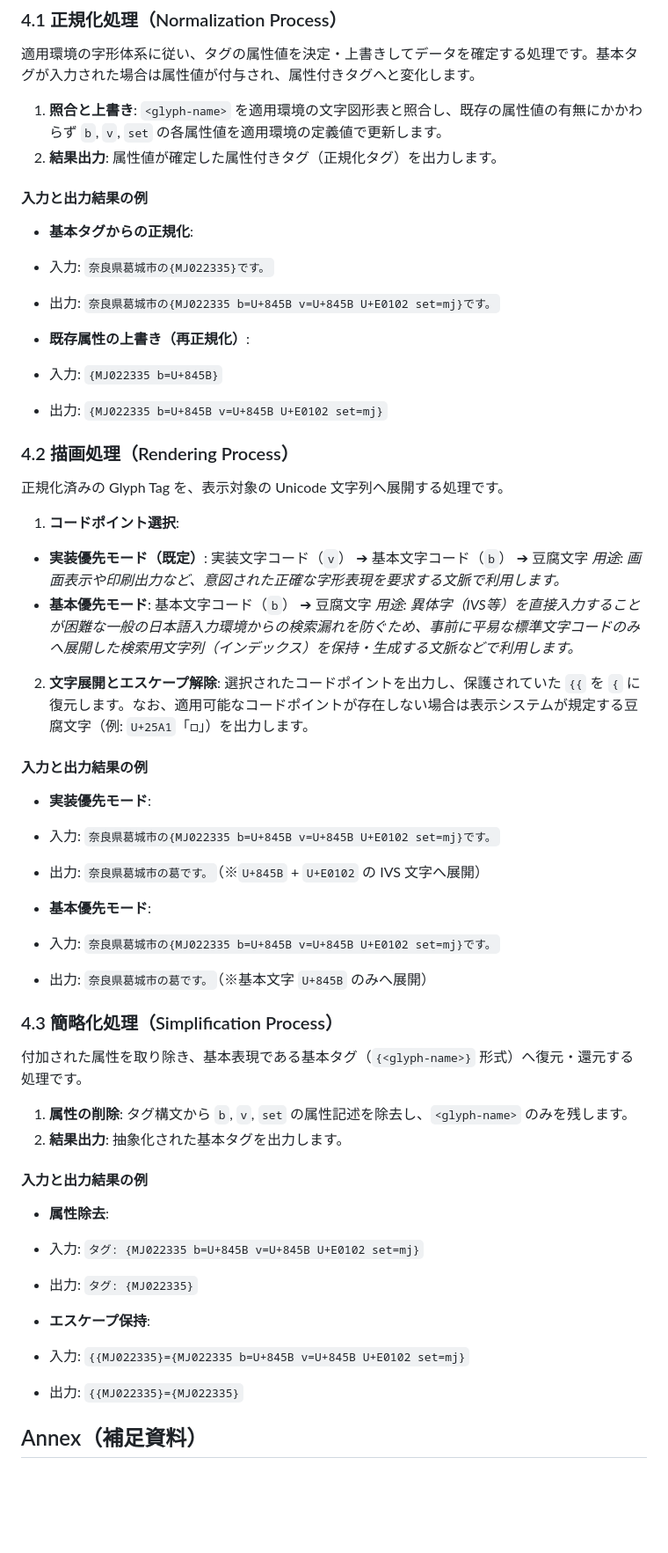
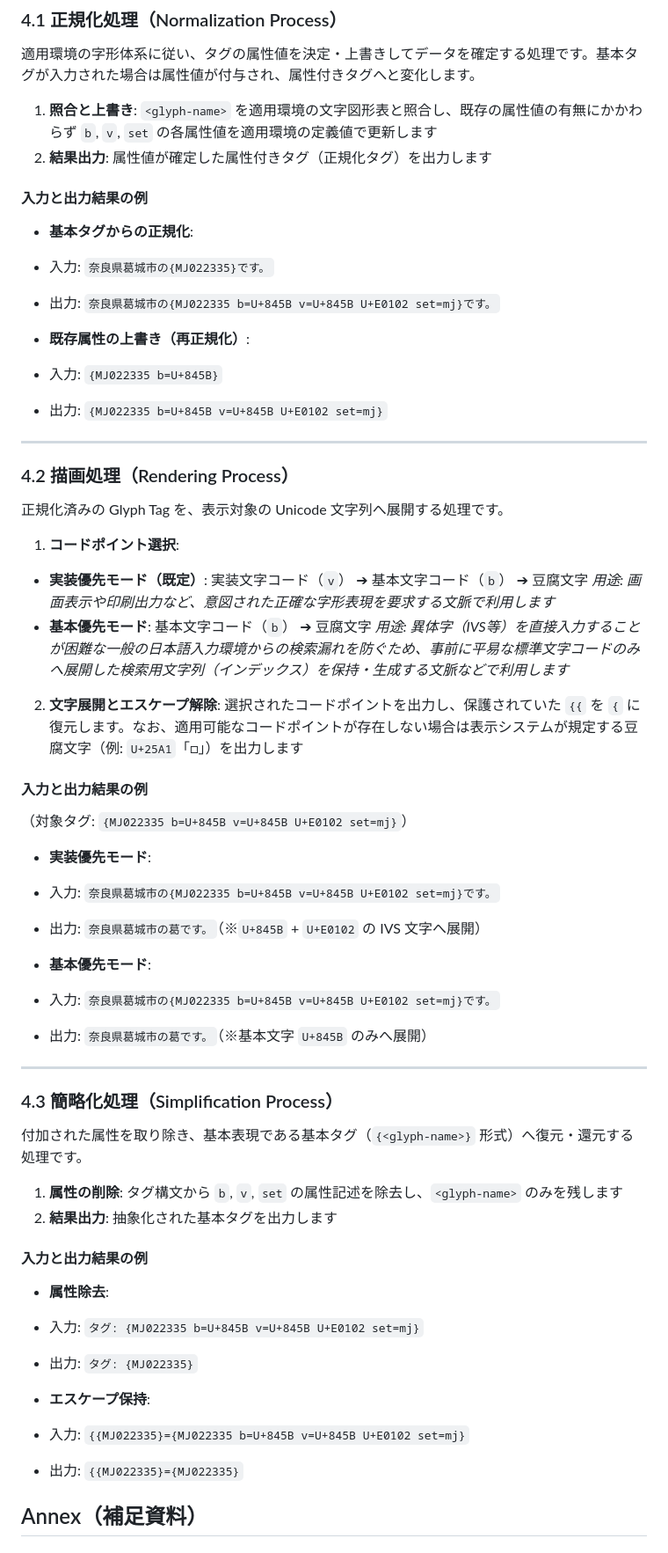
Before and after one commit to jp-rad/tofurengo, a Markdown page: GLYPH-TAG-SPECS.ja.md, the part around one of its changes. Shown at 88% size. GitHub-like rendering; blank space fills up the shorter version.

Commit message:
fix: Improve readability and clarity in Glyph Tag specification by removing unnecessary punctuation and enhancing structure

```diff
--- a/GLYPH-TAG-SPECS.ja.md
+++ b/GLYPH-TAG-SPECS.ja.md
@@ -116,8 +116,8 @@ Glyph Tag の処理は、目的の異なる3つの独立したフェーズ（正
 
 適用環境の字形体系に従い、タグの属性値を決定・上書きしてデータを確定する処理です。基本タグが入力された場合は属性値が付与され、属性付きタグへと変化します。
 
-1. **照合と上書き**: `<glyph-name>` を適用環境の文字図形表と照合し、既存の属性値の有無にかかわらず `b`, `v`, `set` の各属性値を適用環境の定義値で更新します。
-2. **結果出力**: 属性値が確定した属性付きタグ（正規化タグ）を出力します。
+1. **照合と上書き**: `<glyph-name>` を適用環境の文字図形表と照合し、既存の属性値の有無にかかわらず `b`, `v`, `set` の各属性値を適用環境の定義値で更新します
+2. **結果出力**: 属性値が確定した属性付きタグ（正規化タグ）を出力します
 
 #### 入力と出力結果の例
 
@@ -131,20 +131,25 @@ Glyph Tag の処理は、目的の異なる3つの独立したフェーズ（正
 * 出力: `{MJ022335 b=U+845B v=U+845B U+E0102 set=mj}`
 
 
+
+---
+
 ### 4.2 描画処理（Rendering Process）
 
 正規化済みの Glyph Tag を、表示対象の Unicode 文字列へ展開する処理です。
 
 1. **コードポイント選択**:
 * **実装優先モード（既定）**: 実装文字コード（`v`） ➔ 基本文字コード（`b`） ➔ 豆腐文字
-*用途: 画面表示や印刷出力など、意図された正確な字形表現を要求する文脈で利用します。*
+*用途: 画面表示や印刷出力など、意図された正確な字形表現を要求する文脈で利用します*
 * **基本優先モード**: 基本文字コード（`b`） ➔ 豆腐文字
-*用途: 異体字（IVS等）を直接入力することが困難な一般の日本語入力環境からの検索漏れを防ぐため、事前に平易な標準文字コードのみへ展開した検索用文字列（インデックス）を保持・生成する文脈などで利用します。*
+*用途: 異体字（IVS等）を直接入力することが困難な一般の日本語入力環境からの検索漏れを防ぐため、事前に平易な標準文字コードのみへ展開した検索用文字列（インデックス）を保持・生成する文脈などで利用します*
 
 
-2. **文字展開とエスケープ解除**: 選択されたコードポイントを出力し、保護されていた `{{` を `{` に復元します。なお、適用可能なコードポイントが存在しない場合は表示システムが規定する豆腐文字（例: `U+25A1`「□」）を出力します。
+2. **文字展開とエスケープ解除**: 選択されたコードポイントを出力し、保護されていた `{{` を `{` に復元します。なお、適用可能なコードポイントが存在しない場合は表示システムが規定する豆腐文字（例: `U+25A1`「□」）を出力します
 
 #### 入力と出力結果の例
+
+（対象タグ: `{MJ022335 b=U+845B v=U+845B U+E0102 set=mj}`）
 
 * **実装優先モード**:
 * 入力: `奈良県葛城市の{MJ022335 b=U+845B v=U+845B U+E0102 set=mj}です。`
@@ -156,12 +161,15 @@ Glyph Tag の処理は、目的の異なる3つの独立したフェーズ（正
 * 出力: `奈良県葛城市の葛です。`（※基本文字 `U+845B` のみへ展開）
 
 
+
+---
+
 ### 4.3 簡略化処理（Simplification Process）
 
 付加された属性を取り除き、基本表現である基本タグ（`{<glyph-name>}` 形式）へ復元・還元する処理です。
 
-1. **属性の削除**: タグ構文から `b`, `v`, `set` の属性記述を除去し、`<glyph-name>` のみを残します。
-2. **結果出力**: 抽象化された基本タグを出力します。
+1. **属性の削除**: タグ構文から `b`, `v`, `set` の属性記述を除去し、`<glyph-name>` のみを残します
+2. **結果出力**: 抽象化された基本タグを出力します
 
 #### 入力と出力結果の例
 
@@ -175,6 +183,7 @@ Glyph Tag の処理は、目的の異なる3つの独立したフェーズ（正
 * 出力: `{{MJ022335}={MJ022335}`
 
 
+
 ## Annex（補足資料）
 
 ### Annex A — Unicode IVS / IVD との整合性（国際標準）
```
Also changed, not shown: other parts of GLYPH-TAG-SPECS.ja.md (+35 -35 lines).
